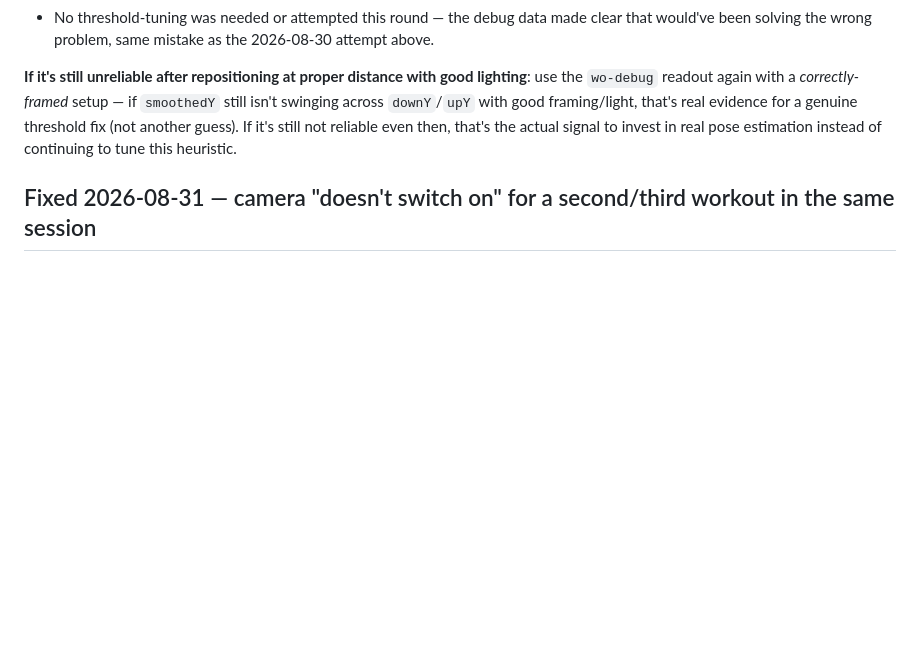
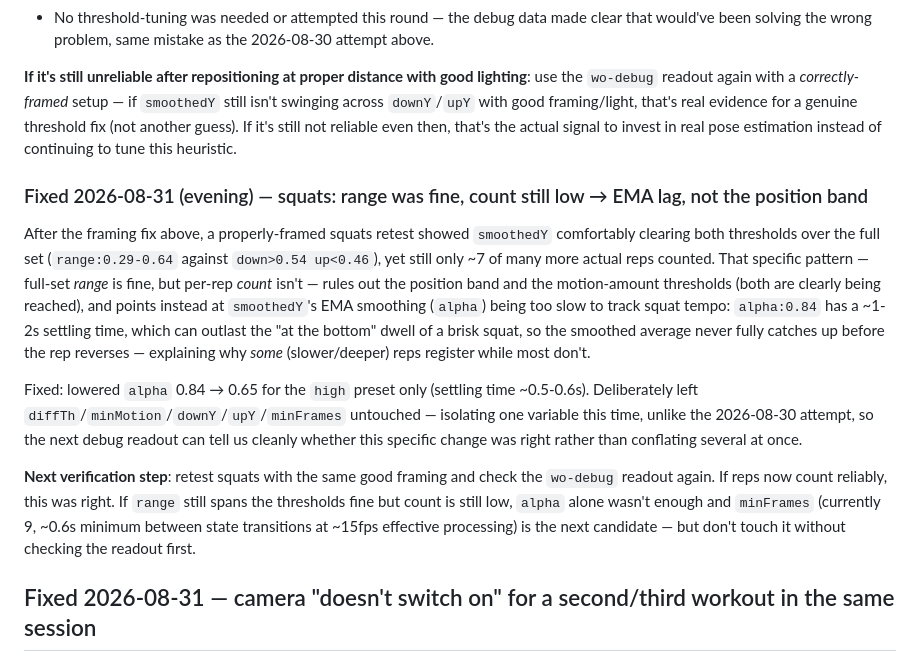
Before and after one commit to rjthor/grind-app, a Markdown page: CLAUDE.md, the part around the change. Drawn GitHub-style; blank space fills up the shorter version.

Commit message:
Document the alpha-lag diagnosis and fix for squats undercounting

```diff
--- a/CLAUDE.md
+++ b/CLAUDE.md
@@ -82,6 +82,13 @@ Fixed:
 
 **If it's still unreliable after repositioning at proper distance with good lighting**: use the `wo-debug` readout again with a *correctly-framed* setup — if `smoothedY` still isn't swinging across `downY`/`upY` with good framing/light, that's real evidence for a genuine threshold fix (not another guess). If it's still not reliable even then, that's the actual signal to invest in real pose estimation instead of continuing to tune this heuristic.
 
+### Fixed 2026-08-31 (evening) — squats: range was fine, count still low → EMA lag, not the position band
+After the framing fix above, a properly-framed squats retest showed `smoothedY` comfortably clearing both thresholds over the full set (`range:0.29-0.64` against `down>0.54 up<0.46`), yet still only ~7 of many more actual reps counted. That specific pattern — full-set *range* is fine, but per-rep *count* isn't — rules out the position band and the motion-amount thresholds (both are clearly being reached), and points instead at `smoothedY`'s EMA smoothing (`alpha`) being too slow to track squat tempo: `alpha:0.84` has a ~1-2s settling time, which can outlast the "at the bottom" dwell of a brisk squat, so the smoothed average never fully catches up before the rep reverses — explaining why *some* (slower/deeper) reps register while most don't.
+
+Fixed: lowered `alpha` 0.84 → 0.65 for the `high` preset only (settling time ~0.5-0.6s). Deliberately left `diffTh`/`minMotion`/`downY`/`upY`/`minFrames` untouched — isolating one variable this time, unlike the 2026-08-30 attempt, so the next debug readout can tell us cleanly whether this specific change was right rather than conflating several at once.
+
+**Next verification step**: retest squats with the same good framing and check the `wo-debug` readout again. If reps now count reliably, this was right. If `range` still spans the thresholds fine but count is still low, `alpha` alone wasn't enough and `minFrames` (currently 9, ~0.6s minimum between state transitions at ~15fps effective processing) is the next candidate — but don't touch it without checking the readout first.
+
 ## Fixed 2026-08-31 — camera "doesn't switch on" for a second/third workout in the same session
 `startWorkout()` re-attaches a fresh `getUserMedia` stream to the *same* `<video id="workout-camera">` element every time (not a new element) and did `await new Promise(r => vid.onloadedmetadata = r)` with no timeout. Reusing the same video element across multiple stream attachments is a known flaky spot (seen on iOS Safari) where `loadedmetadata` doesn't reliably re-fire on a later attach — when that happened, `startWorkout()` just hung at that line forever, since nothing else was gating progress. Countdown and workout screen never proceeded — looked exactly like "camera doesn't switch on." Fixed with `Promise.race([onloadedmetadata, 2.5s timeout])` so it always proceeds either way; harmless in the normal case since the real event still wins the race immediately when it fires.
 
```
